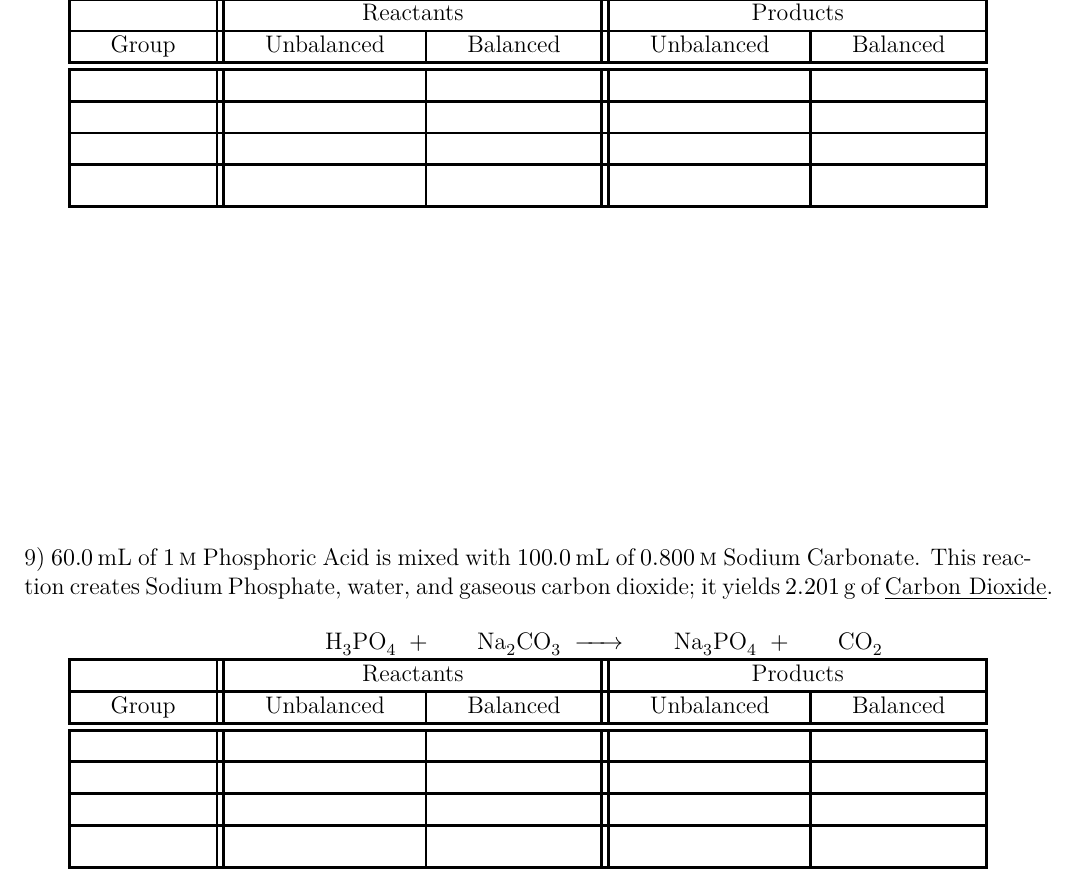
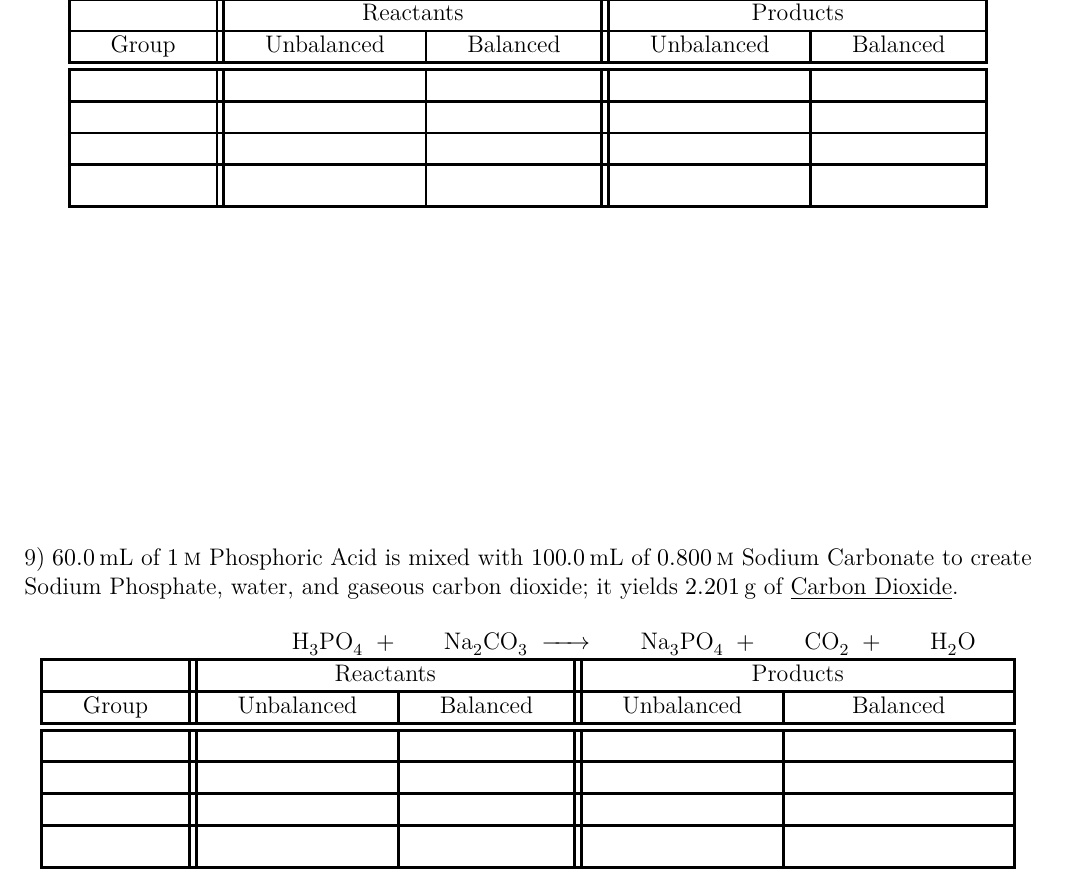
Before and after one commit to ellsharp20/Stoichiometry-Practice, a LaTeX book (main.tex): part of page 5 of 5, cut so that both start at the same text. Compiled offline with XeLaTeX.

Commit message:
Finished New Question 9

```diff
--- a/main.tex
+++ b/main.tex
@@ -250,15 +250,16 @@ d) Calculate the Percent Yield of the underlined product.
 \end{tabular}
 \end{table}
 
-9) $\qty{60.0}{\milli\liter}$ of $\qty{1}{\Molar}$ Phosphoric Acid is mixed with $\qty{100.0}{\milli\liter}$ of $\qty{0.800}{\Molar}$ Sodium Carbonate. This reaction creates Sodium Phosphate, water, and gaseous carbon dioxide; it yields \qty{2.201}{\gram} of \underline{Carbon Dioxide}.
+9) $\qty{60.0}{\milli\liter}$ of $\qty{1}{\Molar}$ Phosphoric Acid is mixed with $\qty{100.0}{\milli\liter}$ of $\qty{0.800}{\Molar}$ Sodium Carbonate to create Sodium Phosphate, water, and gaseous carbon dioxide; it yields \qty{2.201}{\gram} of \underline{Carbon Dioxide}.
 \begin{table}[H]
 \centering
 \begin{tabular}{|c||c|c||c|c|}
-\multicolumn{5}{c}{$\phantom{Group 1234567}
+\multicolumn{5}{c}{$\phantom{Group 123456789012}
     \ce{H3PO4} \ + \
     \phantom{123} \ce{Na2CO3} \ \ce{->} \
     \phantom{123} \ce{Na3PO4} \ + \
-    \phantom{123} \ce{CO2}$} \\
+    \phantom{123} \ce{CO2} \ + \
+    \phantom{123} \ce{H2O}$}\\
  \hline
     & \multicolumn{2}{c||}{Reactants} & \multicolumn{2}{c|}{Products} \\
  \hline
```
